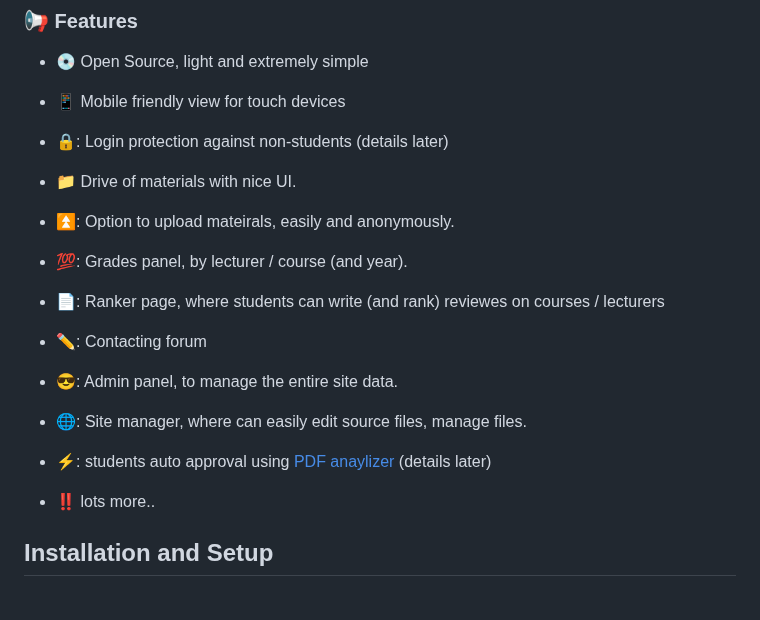
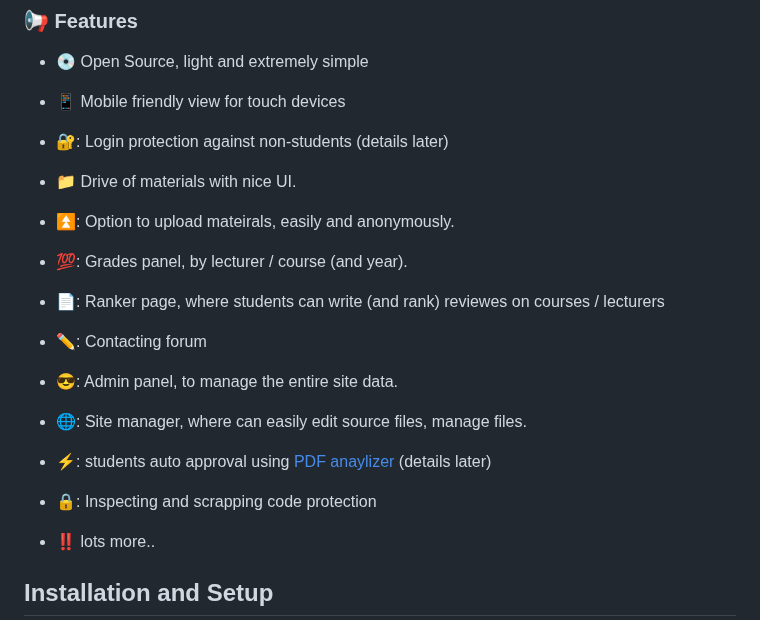
Before and after one commit to sharon846/StudentsPortal, a Markdown page: README.md, the part around the change. Rendered like a GitHub page; blank space fills up the shorter version.

```diff
--- a/README.md
+++ b/README.md
@@ -33,7 +33,7 @@ StudentsPortal is highly documented on the [guide](https://github.com/sharon846/
 
 - :cd: Open Source, light and extremely simple
 - :iphone: Mobile friendly view for touch devices
-- 🔒: Login protection against non-students (details later)
+- 🔐: Login protection against non-students (details later)
 - :file_folder: Drive of materials with nice UI.
 - ⏫: Option to upload mateirals, easily and anonymously.
 - 💯: Grades panel, by lecturer / course (and year).
@@ -43,6 +43,7 @@ StudentsPortal is highly documented on the [guide](https://github.com/sharon846/
 - 😎: Admin panel, to manage the entire site data.
 - 🌐: Site manager, where can easily edit source files, manage files.
 - ⚡: students auto approval using [PDF anaylizer](https://github.com/smalot/pdfparser) (details later)
+- 🔒: Inspecting and scrapping code protection
 - :bangbang: lots more..
 
 ## Installation and Setup
```
